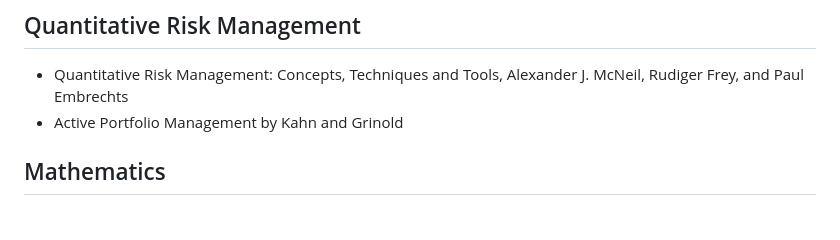
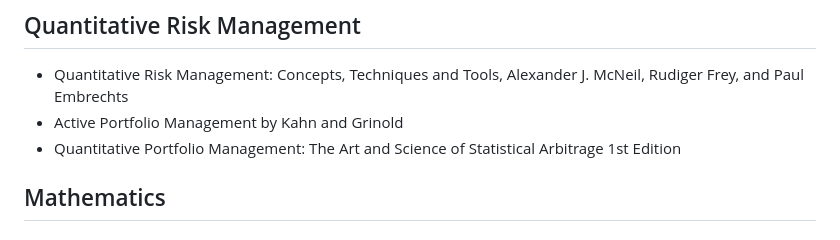
Before and after one commit to ACquantclub/Amherst-College-Quant-Club-Resources, a Markdown page: Relevant-Readings/README.md, the part around the change. GitHub-like rendering.

```diff
--- a/Relevant-Readings/README.md
+++ b/Relevant-Readings/README.md
@@ -76,6 +76,7 @@ Old materials, which were previously spread out across multiple drives, can be f
 ## Quantitative Risk Management
 - Quantitative Risk Management: Concepts, Techniques and Tools, Alexander J. McNeil, Rudiger Frey, and Paul Embrechts
 - Active Portfolio Management by Kahn and Grinold
+- Quantitative Portfolio Management: The Art and Science of Statistical Arbitrage 1st Edition
 
 ## Mathematics
 ### Probability and Stochastic Processes:
```
